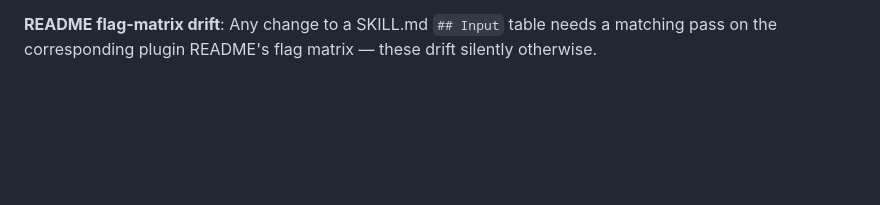
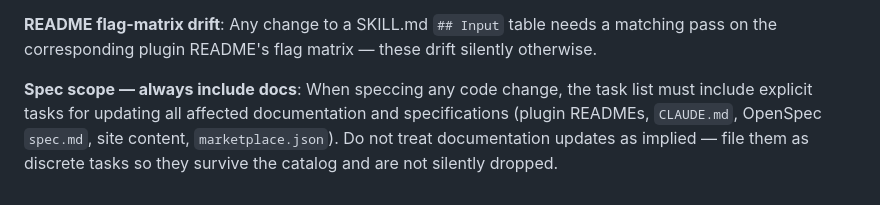
Before and after one commit to smallorbit/smallorbit-plugins, a Markdown page: CLAUDE.md, the part around the change. Drawn GitHub-style; blank space fills up the shorter version.

Commit message:
docs(CLAUDE.md): fix swarm-plus ref and add spec-scope docs rule (#1034)

```diff
--- a/CLAUDE.md
+++ b/CLAUDE.md
@@ -62,3 +62,5 @@ Skip for typo fixes, renames, and small edits that don't touch convention surfac
 **Skill scripts standard**: Skills that extract deterministic bash work into shell scripts must follow the convention at [`plugins/_shared/script-authoring.md`](./plugins/_shared/script-authoring.md) — folder layout, `$SKILL_DIR` resolution, bare-payload JSON, stderr errors, when to extract, and `.claude/settings.json` allowlist guidance.
 
 **README flag-matrix drift**: Any change to a SKILL.md `## Input` table needs a matching pass on the corresponding plugin README's flag matrix — these drift silently otherwise.
+
+**Spec scope — always include docs**: When speccing any code change, the task list must include explicit tasks for updating all affected documentation and specifications (plugin READMEs, `CLAUDE.md`, OpenSpec `spec.md`, site content, `marketplace.json`). Do not treat documentation updates as implied — file them as discrete tasks so they survive the catalog and are not silently dropped.
```
